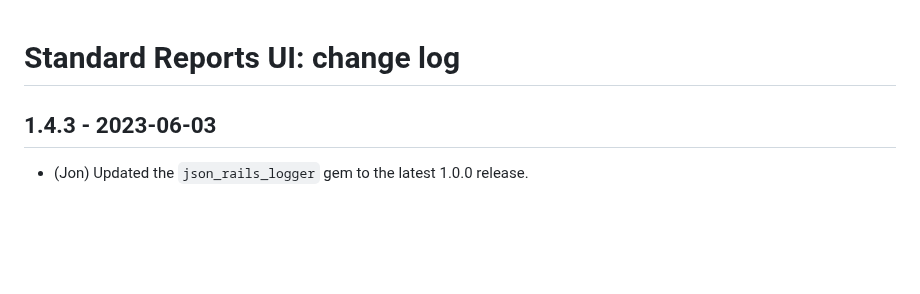
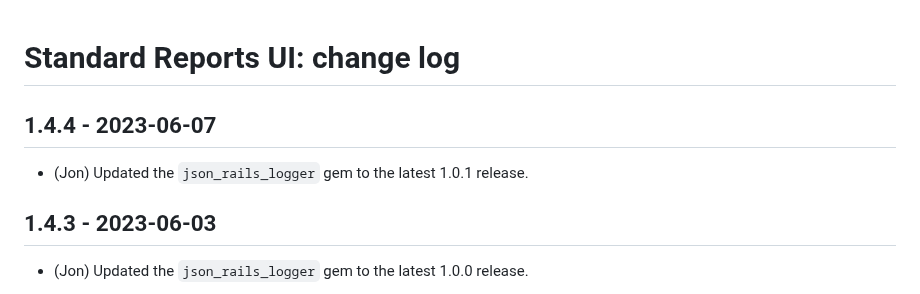
Before and after one commit to epimorphics/standard-reports-ui, a Markdown page: CHANGELOG.md, the part around the change. Rendered like a GitHub page; blank space fills up the shorter version.

Commit message:
docs: Updated CHANGELOG

```diff
--- a/CHANGELOG.md
+++ b/CHANGELOG.md
@@ -1,4 +1,8 @@
 # Standard Reports UI: change log
+
+## 1.4.4 - 2023-06-07
+
+- (Jon) Updated the `json_rails_logger` gem to the latest 1.0.1 release.
 
 ## 1.4.3 - 2023-06-03
 
```
